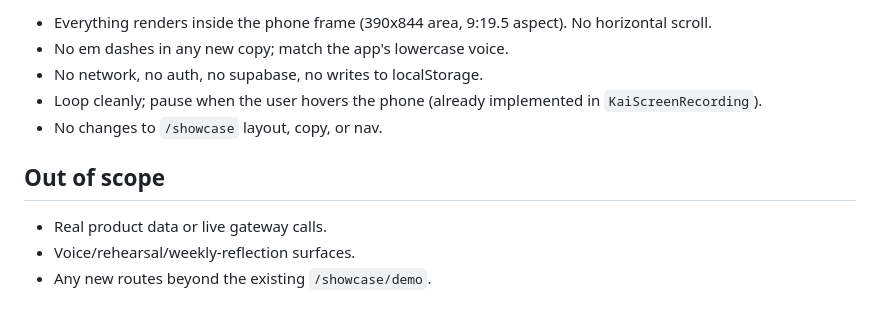
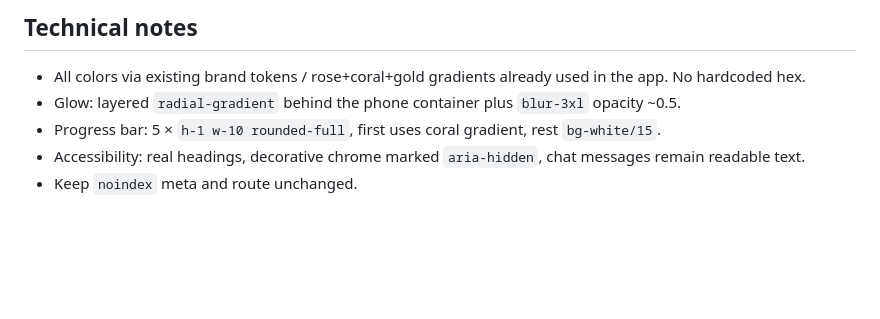
Before and after one commit to laurieai94/heartlines-ai, a Markdown page: .lovable/plan.md, the part around one of its changes. GitHub-like rendering; blank space fills up the shorter version.

```diff
--- a/.lovable/plan.md
+++ b/.lovable/plan.md
@@ -43,12 +71,8 @@ Extend `src/data/showcaseThanksgiving.ts` (or add a sibling `showcaseTour.ts`) w
 
-- Everything renders inside the phone frame (390x844 area, 9:19.5 aspect). No horizontal scroll.
-- No em dashes in any new copy; match the app's lowercase voice.
-- No network, no auth, no supabase, no writes to localStorage.
-- Loop cleanly; pause when the user hovers the phone (already implemented in `KaiScreenRecording`).
-- No changes to `/showcase` layout, copy, or nav.
+## Technical notes
 
-## Out of scope
-
-- Real product data or live gateway calls.
-- Voice/rehearsal/weekly-reflection surfaces.
-- Any new routes beyond the existing `/showcase/demo`.
+- All colors via existing brand tokens / rose+coral+gold gradients already used in the app. No hardcoded hex.
+- Glow: layered `radial-gradient` behind the phone container plus `blur-3xl` opacity ~0.5.
+- Progress bar: 5 × `h-1 w-10 rounded-full`, first uses coral gradient, rest `bg-white/15`.
+- Accessibility: real headings, decorative chrome marked `aria-hidden`, chat messages remain readable text.
+- Keep `noindex` meta and route unchanged.
```
Also changed, not shown: other parts of .lovable/plan.md (+54 -26 lines).
